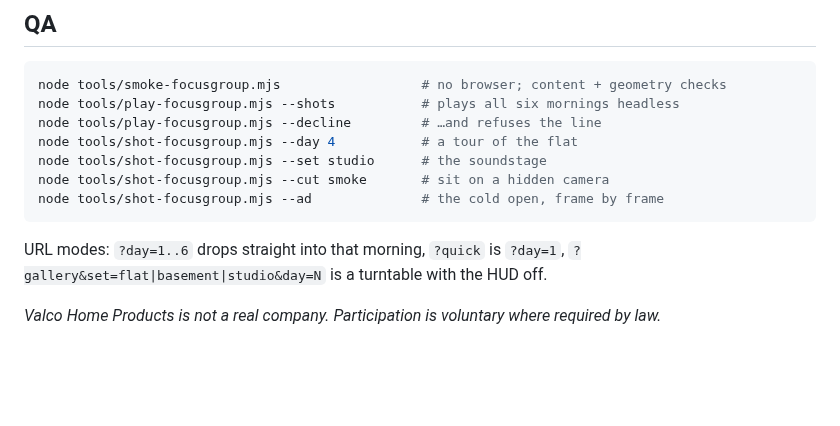
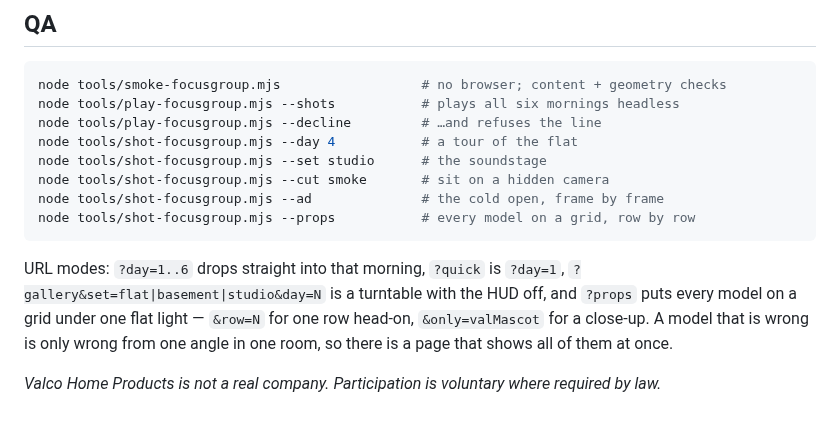
Before and after one commit to bohdentola-jpg/plank, a Markdown page: focusgroup/README.md, the part around the change. GitHub-like rendering; blank space fills up the shorter version.

````diff
--- a/focusgroup/README.md
+++ b/focusgroup/README.md
@@ -122,10 +122,14 @@ node tools/shot-focusgroup.mjs --day 4           # a tour of the flat
 node tools/shot-focusgroup.mjs --set studio      # the soundstage
 node tools/shot-focusgroup.mjs --cut smoke       # sit on a hidden camera
 node tools/shot-focusgroup.mjs --ad              # the cold open, frame by frame
+node tools/shot-focusgroup.mjs --props           # every model on a grid, row by row
 ```
 
 URL modes: `?day=1..6` drops straight into that morning, `?quick` is `?day=1`,
-`?gallery&set=flat|basement|studio&day=N` is a turntable with the HUD off.
+`?gallery&set=flat|basement|studio&day=N` is a turntable with the HUD off, and
+`?props` puts every model on a grid under one flat light — `&row=N` for one row
+head-on, `&only=valMascot` for a close-up. A model that is wrong is only wrong
+from one angle in one room, so there is a page that shows all of them at once.
 
 *Valco Home Products is not a real company. Participation is voluntary where
 required by law.*
````
Also changed, not shown: README.md (+1 -0 lines), docs/focusgroup-studio.png, 11 other files.
